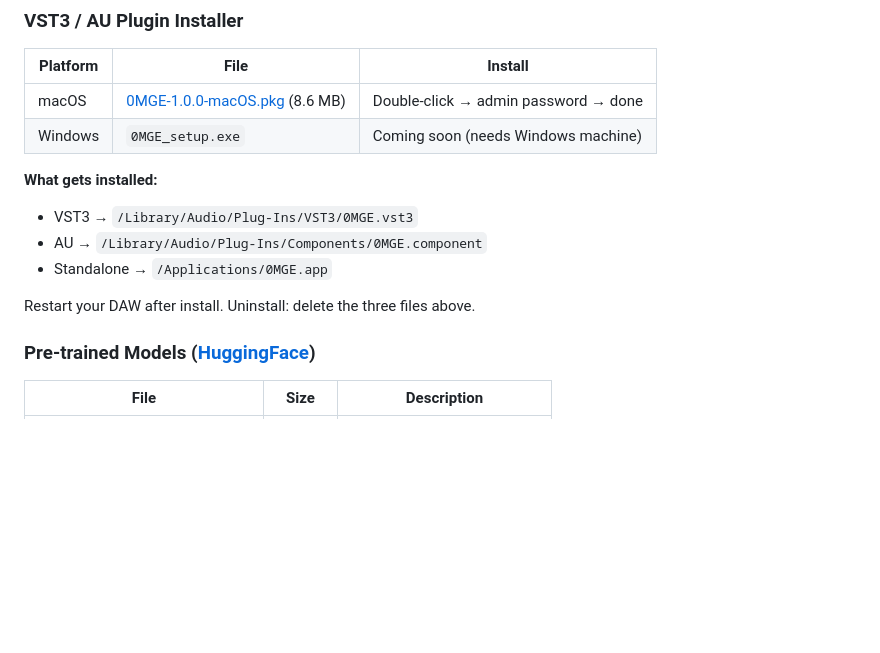
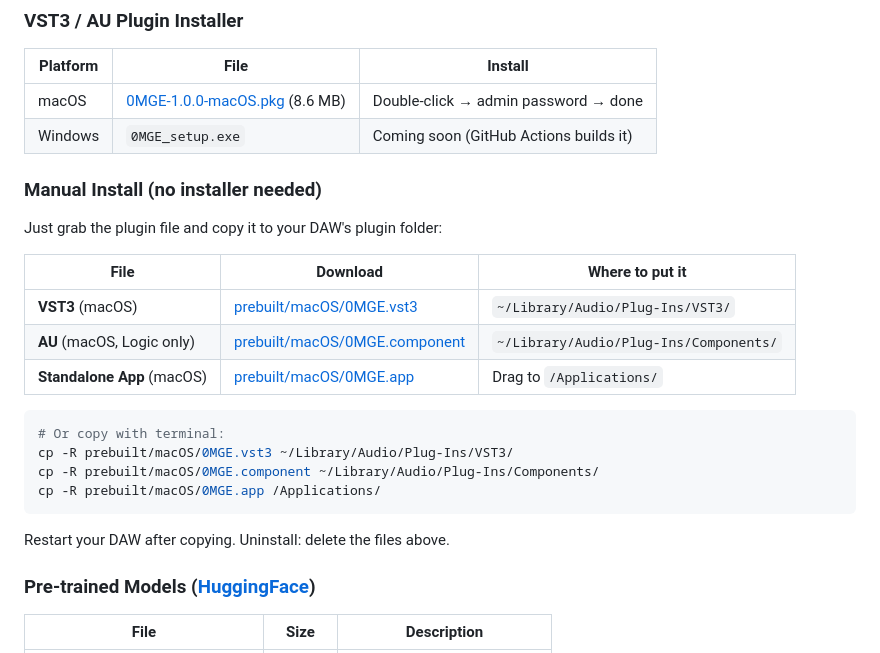
Before and after one commit to 0penAGI/0MGE, a Markdown page: README.md, the part around the change. GitHub-like rendering; blank space fills up the shorter version.

Commit message:
README: manual install section with direct download links to prebuilt plugins

````diff
--- a/README.md
+++ b/README.md
@@ -164,14 +164,26 @@ INT8 navigator only (grain pool stays INT16):
 | Platform | File | Install |
 |----------|------|---------|
 | macOS | [0MGE-1.0.0-macOS.pkg](release/macos/0MGE-1.0.0-macOS.pkg) (8.6 MB) | Double-click → admin password → done |
-| Windows | `0MGE_setup.exe` | Coming soon (needs Windows machine) |
+| Windows | `0MGE_setup.exe` | Coming soon (GitHub Actions builds it) |
 
-**What gets installed:**
-- VST3 → `/Library/Audio/Plug-Ins/VST3/0MGE.vst3`
-- AU → `/Library/Audio/Plug-Ins/Components/0MGE.component`
-- Standalone → `/Applications/0MGE.app`
+### Manual Install (no installer needed)
 
-Restart your DAW after install. Uninstall: delete the three files above.
+Just grab the plugin file and copy it to your DAW's plugin folder:
+
+| File | Download | Where to put it |
+|------|----------|-----------------|
+| **VST3** (macOS) | [prebuilt/macOS/0MGE.vst3](prebuilt/macOS/0MGE.vst3) | `~/Library/Audio/Plug-Ins/VST3/` |
+| **AU** (macOS, Logic only) | [prebuilt/macOS/0MGE.component](prebuilt/macOS/0MGE.component) | `~/Library/Audio/Plug-Ins/Components/` |
+| **Standalone App** (macOS) | [prebuilt/macOS/0MGE.app](prebuilt/macOS/0MGE.app) | Drag to `/Applications/` |
+
+```bash
+# Or copy with terminal:
+cp -R prebuilt/macOS/0MGE.vst3 ~/Library/Audio/Plug-Ins/VST3/
+cp -R prebuilt/macOS/0MGE.component ~/Library/Audio/Plug-Ins/Components/
+cp -R prebuilt/macOS/0MGE.app /Applications/
+```
+
+Restart your DAW after copying. Uninstall: delete the files above.
 
 ### Pre-trained Models ([HuggingFace](https://huggingface.co/0penAGI/0MGE))
 
````
